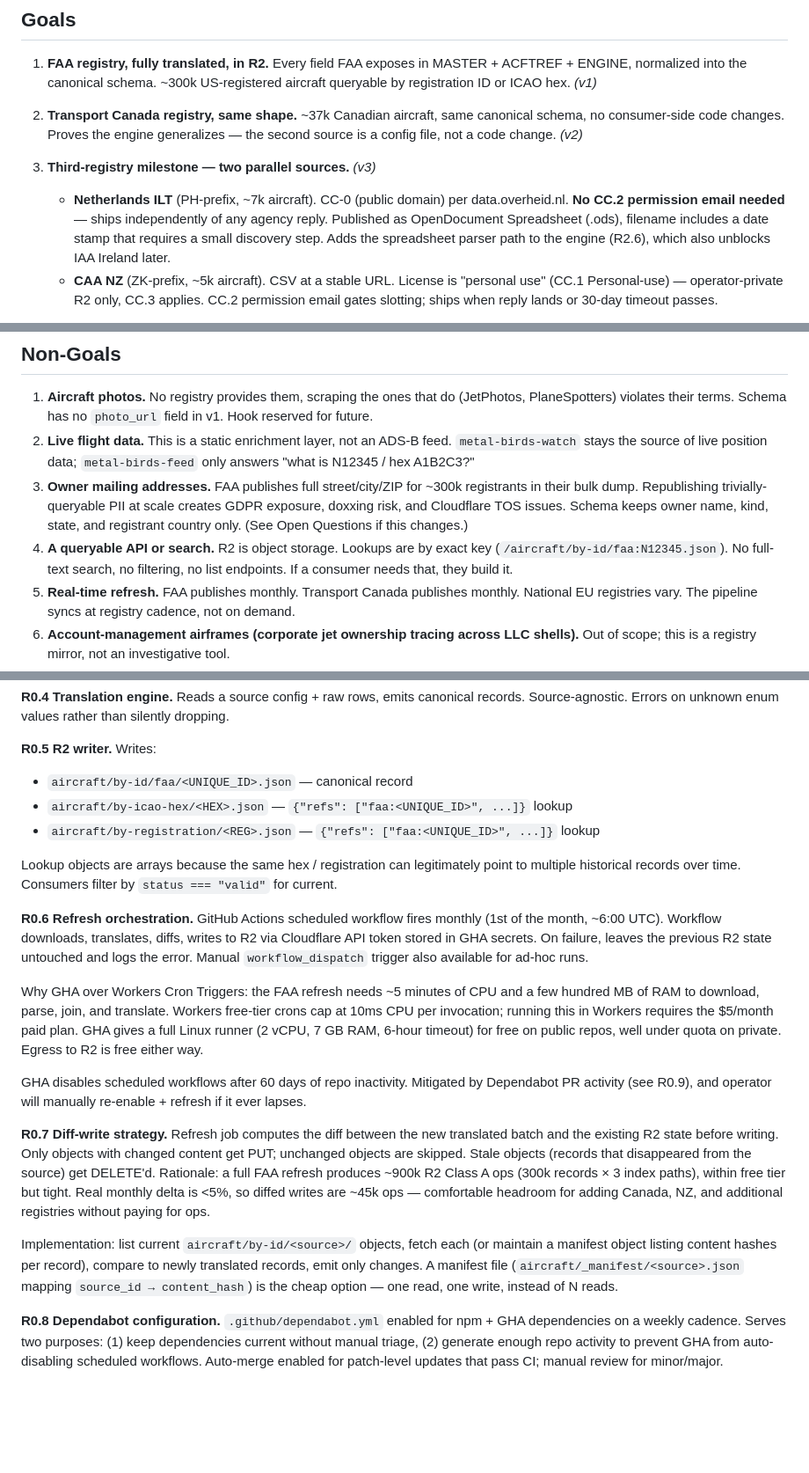
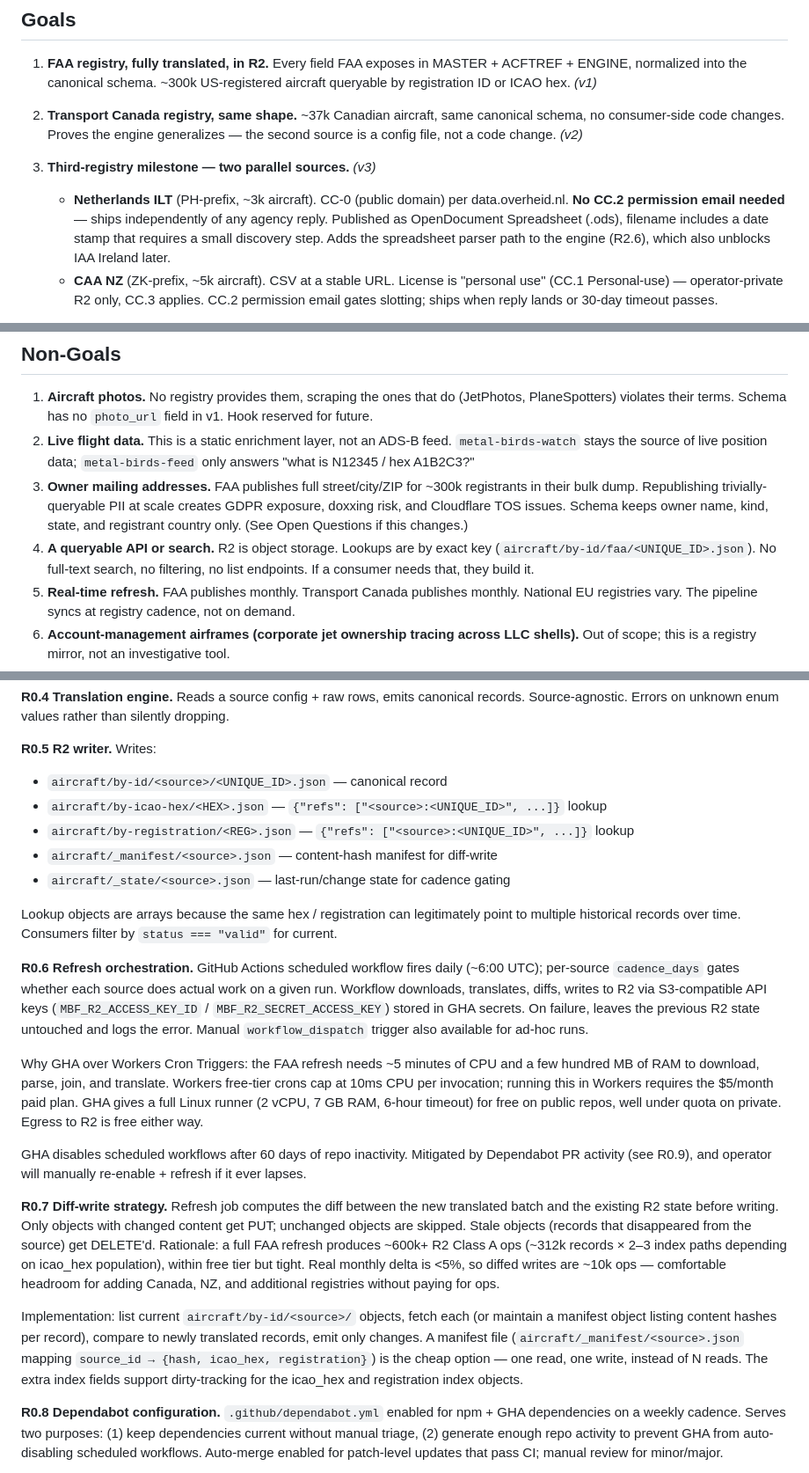
Before and after one commit to anchildress1/metal-birds-feed, a Markdown page: PRD.md, 3 parts joined by grey strips. Shown at 88% size. GitHub-like rendering; blank space fills up the shorter version.

Commit message:
docs: align AGENTS and PRD with implementation
- add missing _state R2 key to AGENTS.md architecture invariants
- fix PRD R0.5: source-generic key templates, add manifest and state keys
- fix PRD R0.6: cron is daily not monthly; S3 keys not Cloudflare API token
- fix PRD R0.7: update ops estimate (~600k+) and manifest entry shape
- fix PRD non-goal #4: correct example R2 key format (slash not colon)
- fix NL ILT fleet size (~7k → ~3k) in goals and R2.4
- update PRD live set to include Latvia CAA and Taiwan CAA

Generated-by: Claude Sonnet 4.6 <noreply@anthropic.com>

```diff
--- a/PRD.md
+++ b/PRD.md
@@ -20,7 +20,7 @@
 1. **FAA registry, fully translated, in R2.** Every field FAA exposes in MASTER + ACFTREF + ENGINE, normalized into the canonical schema. ~300k US-registered aircraft queryable by registration ID or ICAO hex. _(v1)_
 2. **Transport Canada registry, same shape.** ~37k Canadian aircraft, same canonical schema, no consumer-side code changes. Proves the engine generalizes — the second source is a config file, not a code change. _(v2)_
 3. **Third-registry milestone — two parallel sources.** _(v3)_
-   - **Netherlands ILT** (PH-prefix, ~7k aircraft). CC-0 (public domain) per data.overheid.nl. **No CC.2 permission email needed** — ships independently of any agency reply. Published as OpenDocument Spreadsheet (.ods), filename includes a date stamp that requires a small discovery step. Adds the spreadsheet parser path to the engine (R2.6), which also unblocks IAA Ireland later.
+   - **Netherlands ILT** (PH-prefix, ~3k aircraft). CC-0 (public domain) per data.overheid.nl. **No CC.2 permission email needed** — ships independently of any agency reply. Published as OpenDocument Spreadsheet (.ods), filename includes a date stamp that requires a small discovery step. Adds the spreadsheet parser path to the engine (R2.6), which also unblocks IAA Ireland later.
    - **CAA NZ** (ZK-prefix, ~5k aircraft). CSV at a stable URL. License is "personal use" (CC.1 Personal-use) — operator-private R2 only, CC.3 applies. CC.2 permission email gates slotting; ships when reply lands or 30-day timeout passes.
 
    v3 is "complete" when both ship. NL is the no-gate path that drives the parser-extension work; NZ is the email-gated path that runs in parallel. This milestone tests the engine against two independent schema dialects, two file formats, and the cross-cutting permission protocol in one phase.
@@ -40,7 +40,7 @@ Stretch goal across all phases: the translation engine itself stays generic. Add
 1. **Aircraft photos.** No registry provides them, scraping the ones that do (JetPhotos, PlaneSpotters) violates their terms. Schema has no `photo_url` field in v1. Hook reserved for future.
 2. **Live flight data.** This is a static enrichment layer, not an ADS-B feed. `metal-birds-watch` stays the source of live position data; `metal-birds-feed` only answers "what is N12345 / hex A1B2C3?"
 3. **Owner mailing addresses.** FAA publishes full street/city/ZIP for ~300k registrants in their bulk dump. Republishing trivially-queryable PII at scale creates GDPR exposure, doxxing risk, and Cloudflare TOS issues. Schema keeps owner name, kind, state, and registrant country only. (See Open Questions if this changes.)
-4. **A queryable API or search.** R2 is object storage. Lookups are by exact key (`/aircraft/by-id/faa:N12345.json`). No full-text search, no filtering, no list endpoints. If a consumer needs that, they build it.
+4. **A queryable API or search.** R2 is object storage. Lookups are by exact key (`aircraft/by-id/faa/<UNIQUE_ID>.json`). No full-text search, no filtering, no list endpoints. If a consumer needs that, they build it.
 5. **Real-time refresh.** FAA publishes monthly. Transport Canada publishes monthly. National EU registries vary. The pipeline syncs at registry cadence, not on demand.
 6. **Account-management airframes (corporate jet ownership tracing across LLC shells).** Out of scope; this is a registry mirror, not an investigative tool.
 7. **Schema versioning / migration tooling.** v1 is a snapshot. If the schema changes, R2 gets rewritten from source on the next refresh. Acceptable because there is no `raw` blob to migrate independently.
@@ -106,21 +106,23 @@ Stretch goal across all phases: the translation engine itself stays generic. Add
 
 **R0.5 R2 writer.** Writes:
 
-- `aircraft/by-id/faa/<UNIQUE_ID>.json` — canonical record
-- `aircraft/by-icao-hex/<HEX>.json` — `{"refs": ["faa:<UNIQUE_ID>", ...]}` lookup
-- `aircraft/by-registration/<REG>.json` — `{"refs": ["faa:<UNIQUE_ID>", ...]}` lookup
+- `aircraft/by-id/<source>/<UNIQUE_ID>.json` — canonical record
+- `aircraft/by-icao-hex/<HEX>.json` — `{"refs": ["<source>:<UNIQUE_ID>", ...]}` lookup
+- `aircraft/by-registration/<REG>.json` — `{"refs": ["<source>:<UNIQUE_ID>", ...]}` lookup
+- `aircraft/_manifest/<source>.json` — content-hash manifest for diff-write
+- `aircraft/_state/<source>.json` — last-run/change state for cadence gating
 
 Lookup objects are arrays because the same hex / registration can legitimately point to multiple historical records over time. Consumers filter by `status === "valid"` for current.
 
-**R0.6 Refresh orchestration.** GitHub Actions scheduled workflow fires monthly (1st of the month, ~6:00 UTC). Workflow downloads, translates, diffs, writes to R2 via Cloudflare API token stored in GHA secrets. On failure, leaves the previous R2 state untouched and logs the error. Manual `workflow_dispatch` trigger also available for ad-hoc runs.
+**R0.6 Refresh orchestration.** GitHub Actions scheduled workflow fires daily (~6:00 UTC); per-source `cadence_days` gates whether each source does actual work on a given run. Workflow downloads, translates, diffs, writes to R2 via S3-compatible API keys (`MBF_R2_ACCESS_KEY_ID` / `MBF_R2_SECRET_ACCESS_KEY`) stored in GHA secrets. On failure, leaves the previous R2 state untouched and logs the error. Manual `workflow_dispatch` trigger also available for ad-hoc runs.
 
 Why GHA over Workers Cron Triggers: the FAA refresh needs ~5 minutes of CPU and a few hundred MB of RAM to download, parse, join, and translate. Workers free-tier crons cap at 10ms CPU per invocation; running this in Workers requires the $5/month paid plan. GHA gives a full Linux runner (2 vCPU, 7 GB RAM, 6-hour timeout) for free on public repos, well under quota on private. Egress to R2 is free either way.
 
 GHA disables scheduled workflows after 60 days of repo inactivity. Mitigated by Dependabot PR activity (see R0.9), and operator will manually re-enable + refresh if it ever lapses.
 
-**R0.7 Diff-write strategy.** Refresh job computes the diff between the new translated batch and the existing R2 state before writing. Only objects with changed content get PUT; unchanged objects are skipped. Stale objects (records that disappeared from the source) get DELETE'd. Rationale: a full FAA refresh produces ~900k R2 Class A ops (300k records × 3 index paths), within free tier but tight. Real monthly delta is <5%, so diffed writes are ~45k ops — comfortable headroom for adding Canada, NZ, and additional registries without paying for ops.
+**R0.7 Diff-write strategy.** Refresh job computes the diff between the new translated batch and the existing R2 state before writing. Only objects with changed content get PUT; unchanged objects are skipped. Stale objects (records that disappeared from the source) get DELETE'd. Rationale: a full FAA refresh produces ~600k+ R2 Class A ops (~312k records × 2–3 index paths depending on icao_hex population), within free tier but tight. Real monthly delta is <5%, so diffed writes are ~10k ops — comfortable headroom for adding Canada, NZ, and additional registries without paying for ops.
 
-Implementation: list current `aircraft/by-id/<source>/` objects, fetch each (or maintain a manifest object listing content hashes per record), compare to newly translated records, emit only changes. A manifest file (`aircraft/_manifest/<source>.json` mapping `source_id → content_hash`) is the cheap option — one read, one write, instead of N reads.
+Implementation: list current `aircraft/by-id/<source>/` objects, fetch each (or maintain a manifest object listing content hashes per record), compare to newly translated records, emit only changes. A manifest file (`aircraft/_manifest/<source>.json` mapping `source_id → {hash, icao_hex, registration}`) is the cheap option — one read, one write, instead of N reads. The extra index fields support dirty-tracking for the icao_hex and registration index objects.
 
 **R0.8 Dependabot configuration.** `.github/dependabot.yml` enabled for npm + GHA dependencies on a weekly cadence. Serves two purposes: (1) keep dependencies current without manual triage, (2) generate enough repo activity to prevent GHA from auto-disabling scheduled workflows. Auto-merge enabled for patch-level updates that pass CI; manual review for minor/major.
 
```
Also changed, not shown: other parts of PRD.md (+2 -2 lines), AGENTS.md (+1 -0 lines).
